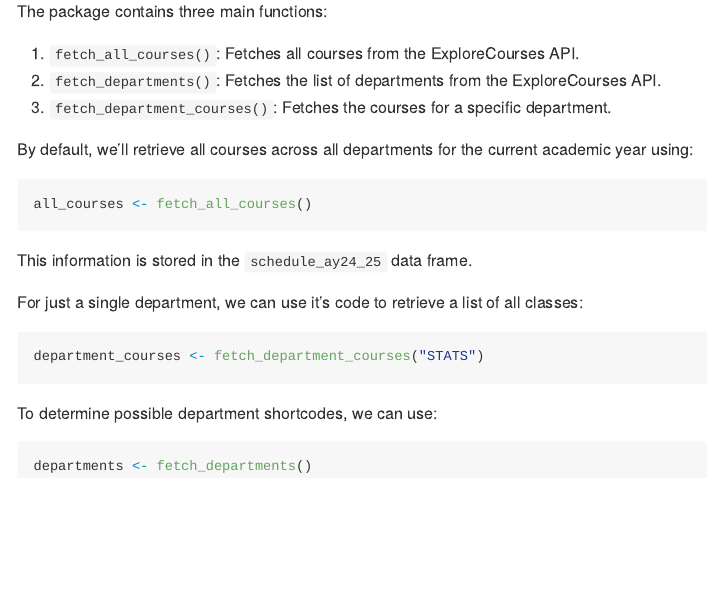
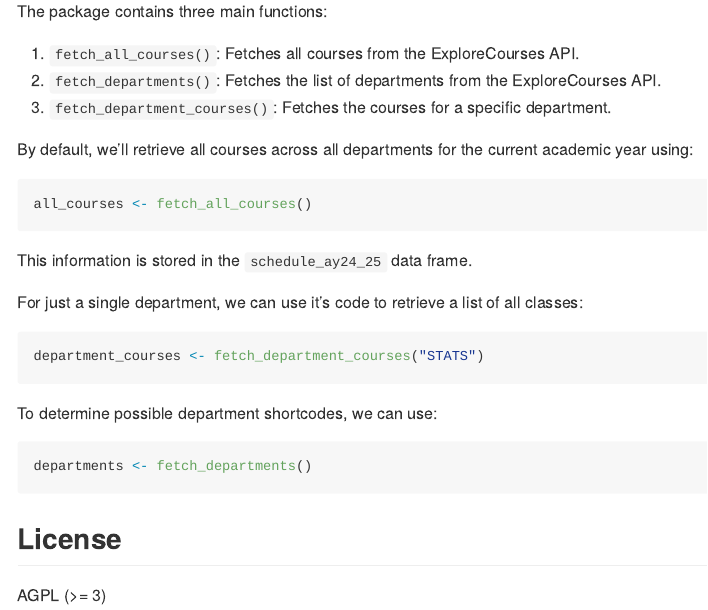
Before and after one commit to coatless-rpkg/explorecourses, an R Markdown document (README.Rmd): the page in a window 1100 px wide, from 620 px down. The pictures show the output file README.md that the author committed with the source, drawn offline in the style of GitHub; badge pictures from the web are left out.

Commit message:
AGPL (>=3) licensing

````diff
--- a/README.Rmd
+++ b/README.Rmd
@@ -71,3 +71,7 @@ To determine possible department shortcodes, we can use:
 ```r
 departments <- fetch_departments()
 ```
+
+## License
+
+AGPL (>= 3)
````
Also changed, not shown: LICENSE.md, README.md, 2 other files.
